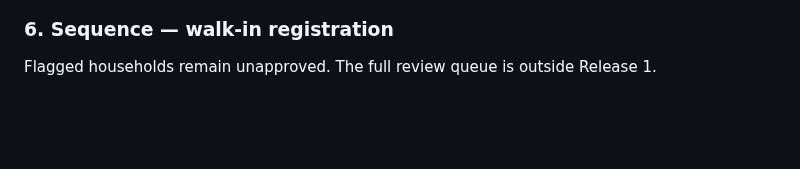
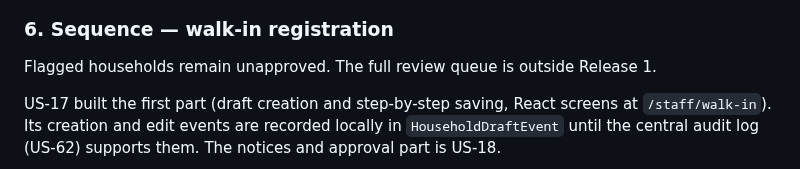
Before and after one commit to B-A-D-R-SL/iris, a Markdown page: docs/04-architecture/architecture.md, the part around one of its changes. GitHub-like rendering; blank space fills up the shorter version.

````diff
--- a/docs/04-architecture/architecture.md
+++ b/docs/04-architecture/architecture.md
@@ -331,6 +331,11 @@ flowchart LR
 Flagged households remain unapproved. The full review queue is outside
 Release 1.
 
+US-17 built the first part (draft creation and step-by-step saving,
+React screens at `/staff/walk-in`). Its creation and edit events are
+recorded locally in `HouseholdDraftEvent` until the central audit log
+(US-62) supports them. The notices and approval part is US-18.
+
 
 ```mermaid
 sequenceDiagram
````
Also changed, not shown: other parts of docs/04-architecture/architecture.md (+10 -3 lines).
